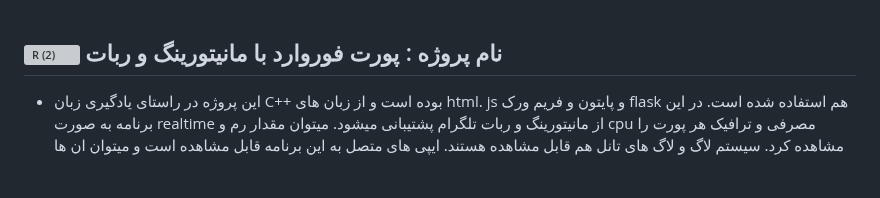
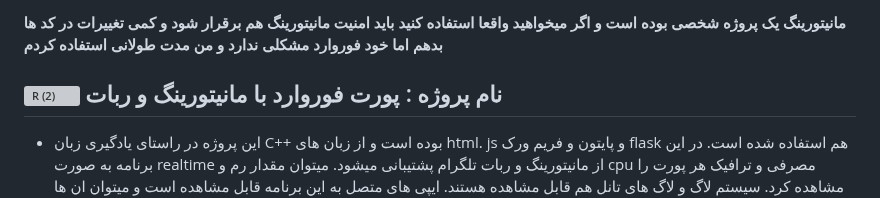
Before and after one commit to Azumi67/proxyforwarder, a Markdown page: README.md, the part around the change. GitHub-like rendering; blank space fills up the shorter version; grey boxes are pictures that could not be loaded.

```diff
--- a/README.md
+++ b/README.md
@@ -1,3 +1,5 @@
+**مانیتورینگ یک پروژه شخصی بوده است و اگر میخواهید واقعا استفاده کنید باید امنیت مانیتورینگ هم برقرار شود و کمی تغییرات در کد ها بدهم اما خود فوروارد مشکلی ندارد و من مدت طولانی استفاده کردم**
+
 ![R (2)](https://github.com/Azumi67/PrivateIP-Tunnel/assets/119934376/a064577c-9302-4f43-b3bf-3d4f84245a6f)
 نام پروژه : پورت فوروارد با مانیتورینگ و ربات
 --
```
